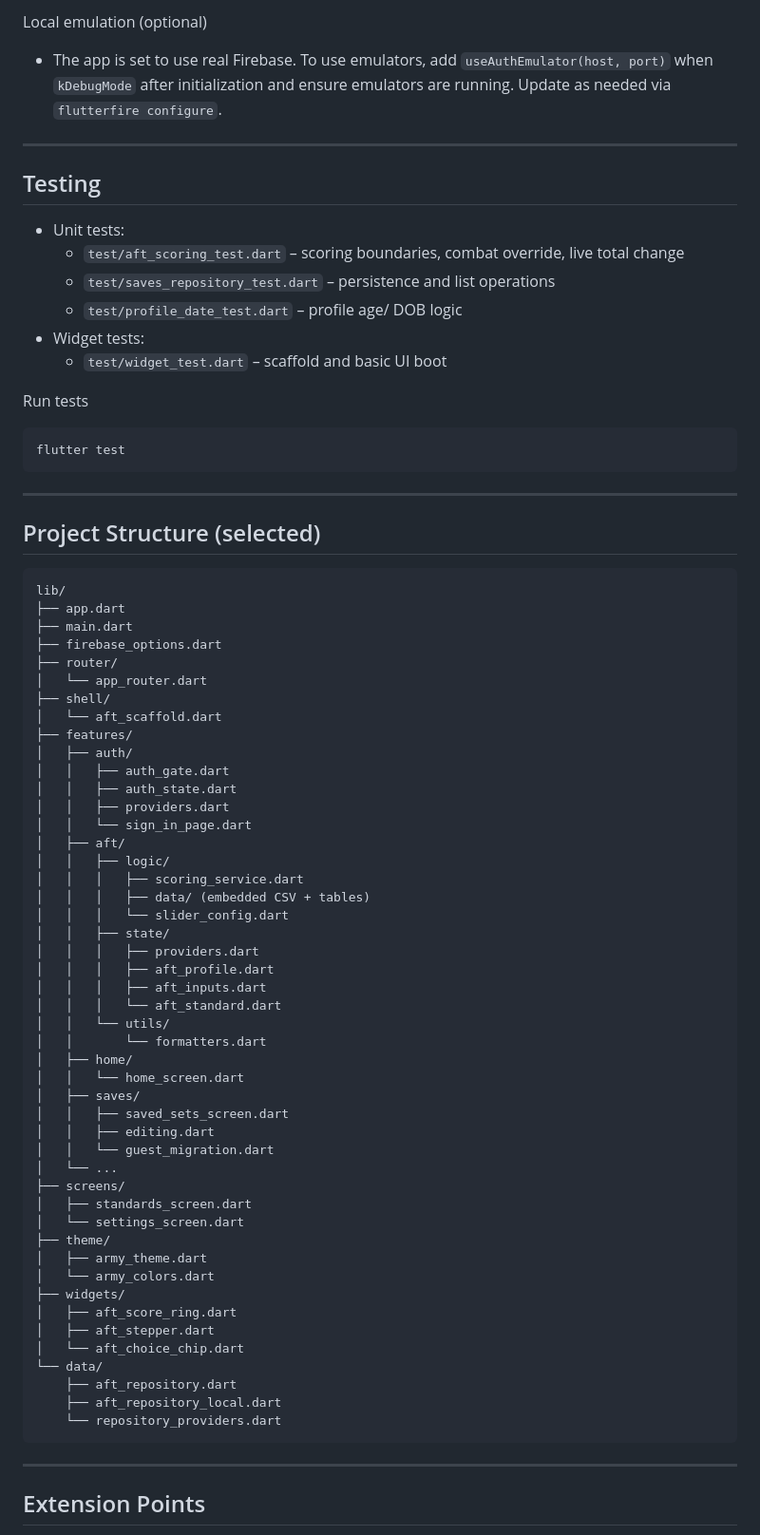
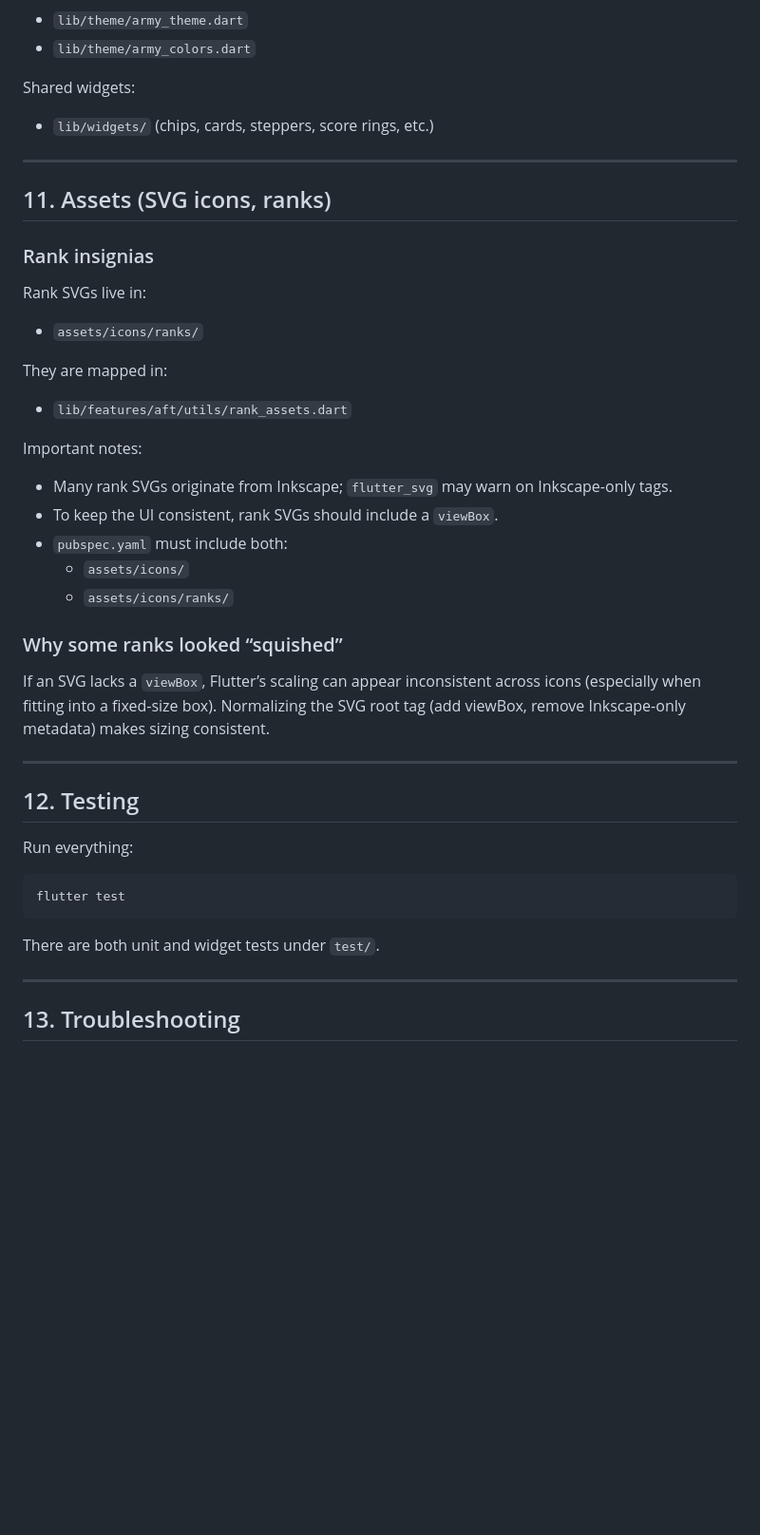
Before and after one commit to lamontenunn/AFT, a Markdown page: README.md, the part around one of its changes. Shown at 95% size. Drawn GitHub-style; blank space fills up the shorter version.

````diff
--- a/README.md
+++ b/README.md
@@ -235,78 +234,50 @@ Validation & Formatting
 
-Local emulation (optional)
-- The app is set to use real Firebase. To use emulators, add `useAuthEmulator(host, port)` when `kDebugMode` after initialization and ensure emulators are running. Update as needed via `flutterfire configure`.
+- `lib/theme/army_theme.dart`
+- `lib/theme/army_colors.dart`
+
+Shared widgets:
+
+- `lib/widgets/` (chips, cards, steppers, score rings, etc.)
 
 ---
 
-## Testing
+## 11. Assets (SVG icons, ranks)
 
-- Unit tests:
-  - `test/aft_scoring_test.dart` – scoring boundaries, combat override, live total change
-  - `test/saves_repository_test.dart` – persistence and list operations
-  - `test/profile_date_test.dart` – profile age/ DOB logic
-- Widget tests:
-  - `test/widget_test.dart` – scaffold and basic UI boot
+### Rank insignias
 
-Run tests
+Rank SVGs live in:
+
+- `assets/icons/ranks/`
+
+They are mapped in:
+
+- `lib/features/aft/utils/rank_assets.dart`
+
+Important notes:
+
+- Many rank SVGs originate from Inkscape; `flutter_svg` may warn on Inkscape-only tags.
+- To keep the UI consistent, rank SVGs should include a `viewBox`.
+- `pubspec.yaml` must include both:
+  - `assets/icons/`
+  - `assets/icons/ranks/`
+
+### Why some ranks looked “squished”
+
+If an SVG lacks a `viewBox`, Flutter’s scaling can appear inconsistent across icons (especially when fitting into a fixed-size box). Normalizing the SVG root tag (add viewBox, remove Inkscape-only metadata) makes sizing consistent.
+
+---
+
+## 12. Testing
+
+Run everything:
+
 ```bash
 flutter test
 ```
 
----
-
-## Project Structure (selected)
-
-```
-lib/
-├── app.dart
-├── main.dart
-├── firebase_options.dart
-├── router/
-│   └── app_router.dart
-├── shell/
-│   └── aft_scaffold.dart
-├── features/
-│   ├── auth/
-│   │   ├── auth_gate.dart
-│   │   ├── auth_state.dart
-│   │   ├── providers.dart
-│   │   └── sign_in_page.dart
-│   ├── aft/
-│   │   ├── logic/
-│   │   │   ├── scoring_service.dart
-│   │   │   ├── data/ (embedded CSV + tables)
-│   │   │   └── slider_config.dart
-│   │   ├── state/
-│   │   │   ├── providers.dart
-│   │   │   ├── aft_profile.dart
-│   │   │   ├── aft_inputs.dart
-│   │   │   └── aft_standard.dart
-│   │   └── utils/
-│   │       └── formatters.dart
-│   ├── home/
-│   │   └── home_screen.dart
-│   ├── saves/
-│   │   ├── saved_sets_screen.dart
-│   │   ├── editing.dart
-│   │   └── guest_migration.dart
-│   └── ...
-├── screens/
-│   ├── standards_screen.dart
-│   └── settings_screen.dart
-├── theme/
-│   ├── army_theme.dart
-│   └── army_colors.dart
-├── widgets/
-│   ├── aft_score_ring.dart
-│   ├── aft_stepper.dart
-│   └── aft_choice_chip.dart
-└── data/
-    ├── aft_repository.dart
-    ├── aft_repository_local.dart
-    └── repository_providers.dart
-```
+There are both unit and widget tests under `test/`.
 
 ---
 
-## Extension Points
+## 13. Troubleshooting
 
````
Also changed, not shown: other parts of README.md (+191 -200 lines).
